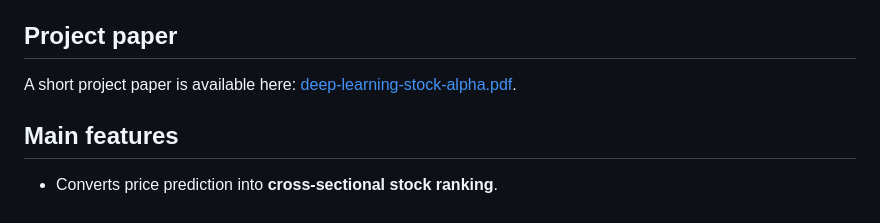
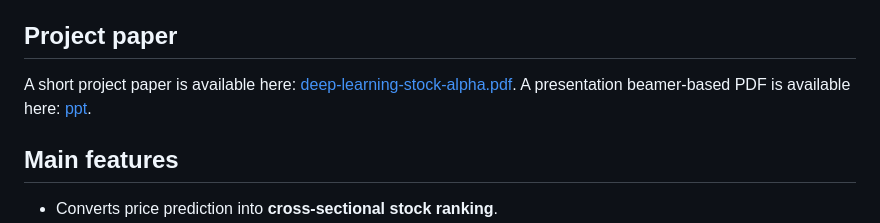
Before and after one commit to runqi-allen-wang/deep-learning-stock-alpha, a Markdown page: README.md, the part around the change. Rendered like a GitHub page.

```diff
--- a/README.md
+++ b/README.md
@@ -9,6 +9,7 @@ The goal is not to claim a tradable arbitrage strategy. This repository is inten
 ## Project paper
 
 A short project paper is available here: [deep-learning-stock-alpha.pdf](deep-learning-stock-alpha.pdf).
+A presentation beamer-based PDF is available here: [ppt](StockDL_ppt_en.pdf).
 
 ## Main features
 
```
